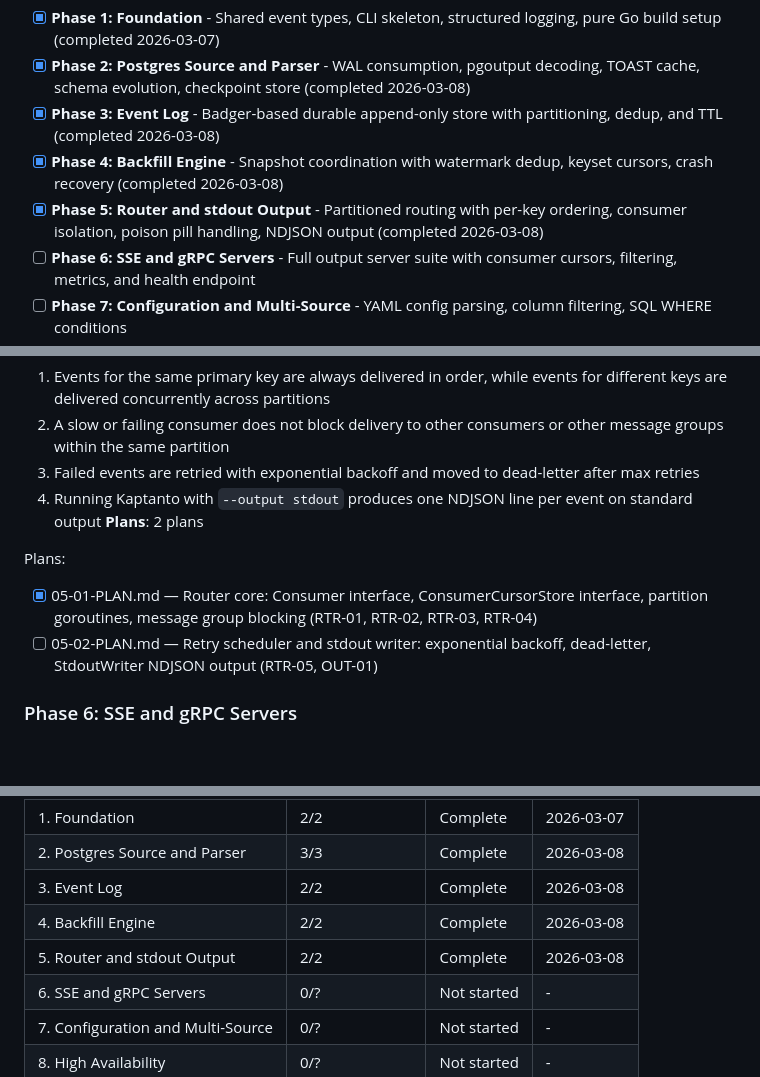
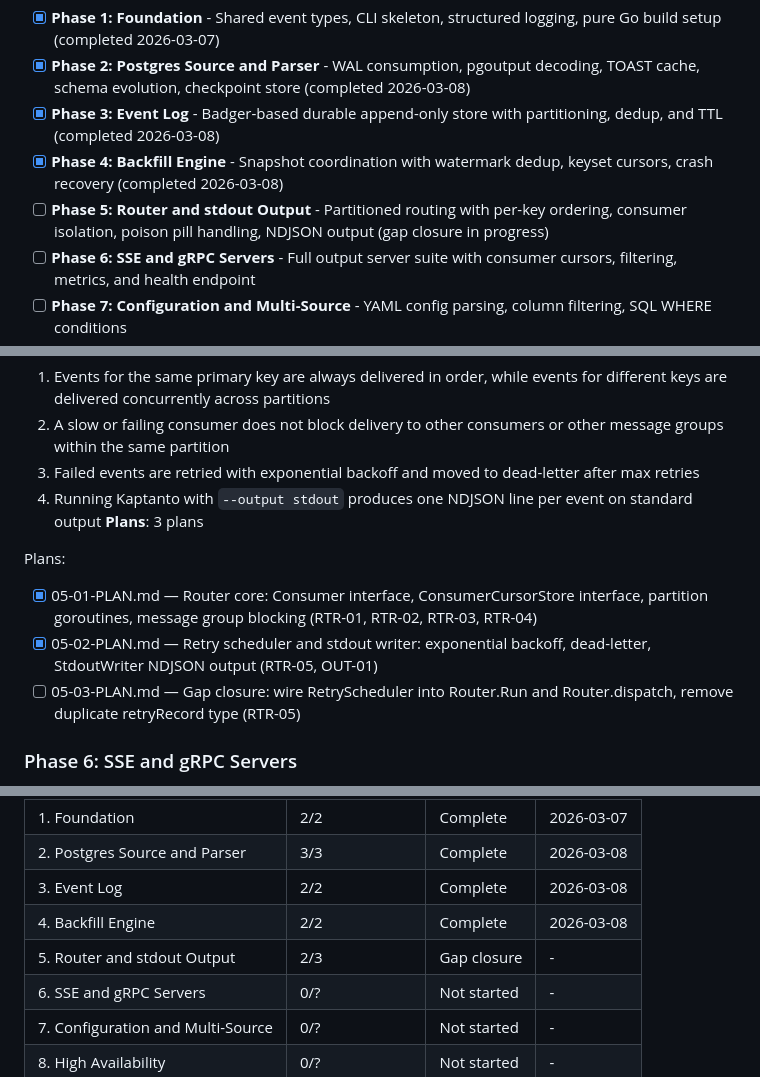
Before and after one commit to olucasandrade/kaptanto, a Markdown page: .planning/ROADMAP.md, 3 parts joined by grey strips. Rendered like a GitHub page; blank space fills up the shorter version.

Commit message:
docs(05-03): create gap closure plan — wire RetryScheduler into Router (RTR-05)
Co-Authored-By: Claude Sonnet 4.6 <noreply@anthropic.com>

```diff
--- a/.planning/ROADMAP.md
+++ b/.planning/ROADMAP.md
@@ -16,7 +16,7 @@ Decimal phases appear between their surrounding integers in numeric order.
 - [x] **Phase 2: Postgres Source and Parser** - WAL consumption, pgoutput decoding, TOAST cache, schema evolution, checkpoint store (completed 2026-03-08)
 - [x] **Phase 3: Event Log** - Badger-based durable append-only store with partitioning, dedup, and TTL (completed 2026-03-08)
 - [x] **Phase 4: Backfill Engine** - Snapshot coordination with watermark dedup, keyset cursors, crash recovery (completed 2026-03-08)
-- [x] **Phase 5: Router and stdout Output** - Partitioned routing with per-key ordering, consumer isolation, poison pill handling, NDJSON output (completed 2026-03-08)
+- [ ] **Phase 5: Router and stdout Output** - Partitioned routing with per-key ordering, consumer isolation, poison pill handling, NDJSON output (gap closure in progress)
 - [ ] **Phase 6: SSE and gRPC Servers** - Full output server suite with consumer cursors, filtering, metrics, and health endpoint
 - [ ] **Phase 7: Configuration and Multi-Source** - YAML config parsing, column filtering, SQL WHERE conditions
 - [ ] **Phase 8: High Availability** - Postgres advisory lock leader election with shared checkpoint store
@@ -97,11 +97,12 @@ Plans:
   2. A slow or failing consumer does not block delivery to other consumers or other message groups within the same partition
   3. Failed events are retried with exponential backoff and moved to dead-letter after max retries
   4. Running Kaptanto with `--output stdout` produces one NDJSON line per event on standard output
-**Plans**: 2 plans
+**Plans**: 3 plans
 
 Plans:
 - [x] 05-01-PLAN.md — Router core: Consumer interface, ConsumerCursorStore interface, partition goroutines, message group blocking (RTR-01, RTR-02, RTR-03, RTR-04)
-- [ ] 05-02-PLAN.md — Retry scheduler and stdout writer: exponential backoff, dead-letter, StdoutWriter NDJSON output (RTR-05, OUT-01)
+- [x] 05-02-PLAN.md — Retry scheduler and stdout writer: exponential backoff, dead-letter, StdoutWriter NDJSON output (RTR-05, OUT-01)
+- [ ] 05-03-PLAN.md — Gap closure: wire RetryScheduler into Router.Run and Router.dispatch, remove duplicate retryRecord type (RTR-05)
 
 ### Phase 6: SSE and gRPC Servers
 **Goal**: Multiple independent consumers can connect via SSE or gRPC to receive events, with proper resume, backpressure, filtering, and observability
@@ -183,7 +184,7 @@ Phases execute in numeric order: 1 -> 2 -> 3 -> 4 -> 5 -> 6 -> 7 -> 8 -> 9 -> 10
 | 2. Postgres Source and Parser | 3/3 | Complete   | 2026-03-08 |
 | 3. Event Log | 2/2 | Complete   | 2026-03-08 |
 | 4. Backfill Engine | 2/2 | Complete   | 2026-03-08 |
-| 5. Router and stdout Output | 2/2 | Complete   | 2026-03-08 |
+| 5. Router and stdout Output | 2/3 | Gap closure | - |
 | 6. SSE and gRPC Servers | 0/? | Not started | - |
 | 7. Configuration and Multi-Source | 0/? | Not started | - |
 | 8. High Availability | 0/? | Not started | - |
```
Also changed, not shown: 1 other file.
